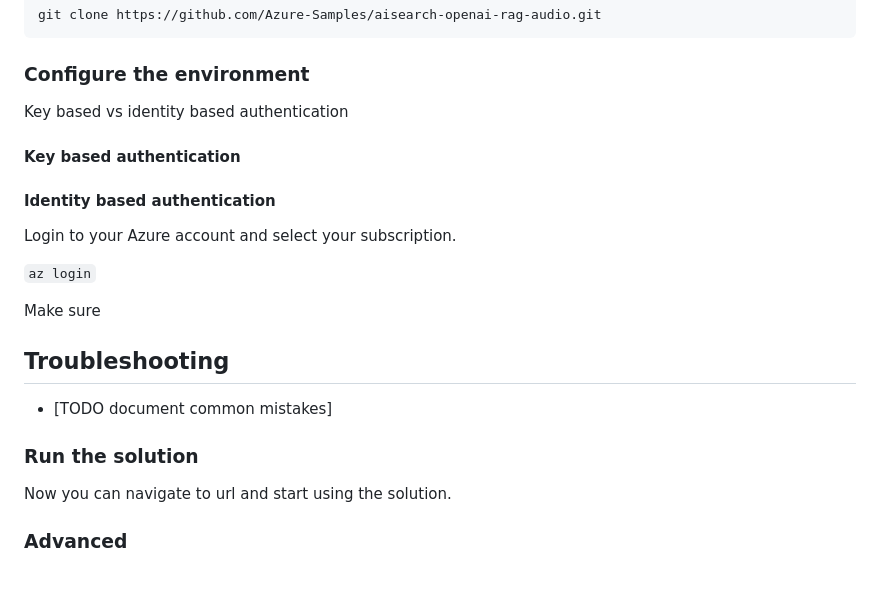
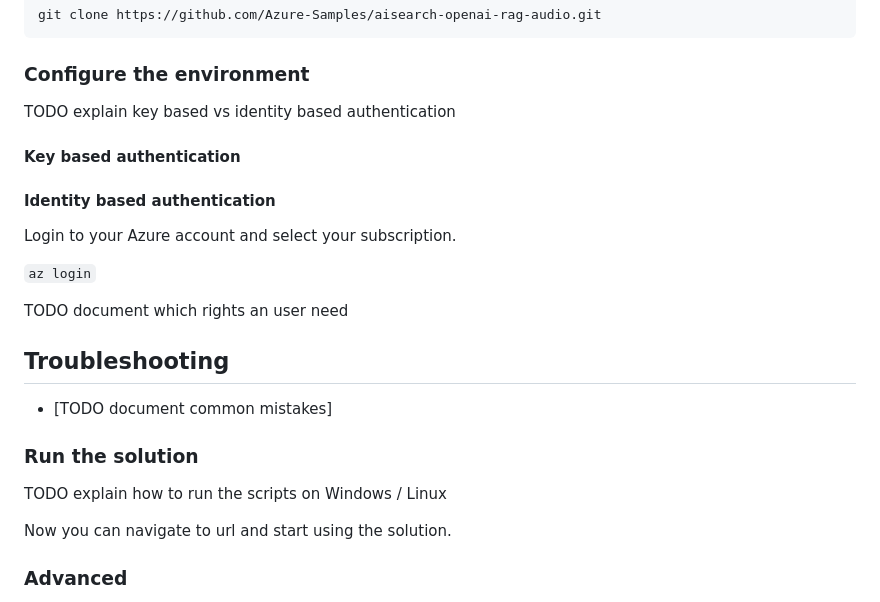
Before and after one commit to alisoliman/realtime-api-workshop, a Markdown page: 02-voice-rag/README.md, the part around one of its changes. Rendered like a GitHub page; blank space fills up the shorter version.

Commit message:
First version

````diff
--- a/02-voice-rag/README.md
+++ b/02-voice-rag/README.md
@@ -69,7 +69,7 @@ git clone https://github.com/Azure-Samples/aisearch-openai-rag-audio.git
 
 ### Configure the environment
 
-Key based vs identity based authentication
+TODO explain key based vs identity based authentication
 
 #### Key based authentication
 
@@ -79,14 +79,14 @@ Login to your Azure account and select your subscription.
 
 ```az login```
 
-Make sure
-
+TODO document which rights an user need
 
 ## Troubleshooting
 - [TODO document common mistakes]
 
+### Run the solution
 
-### Run the solution
+TODO explain how to run the scripts on Windows / Linux
 
 Now you can navigate to url and start using the solution.
 
````
Also changed, not shown: other parts of 02-voice-rag/README.md (+1 -1 lines).
